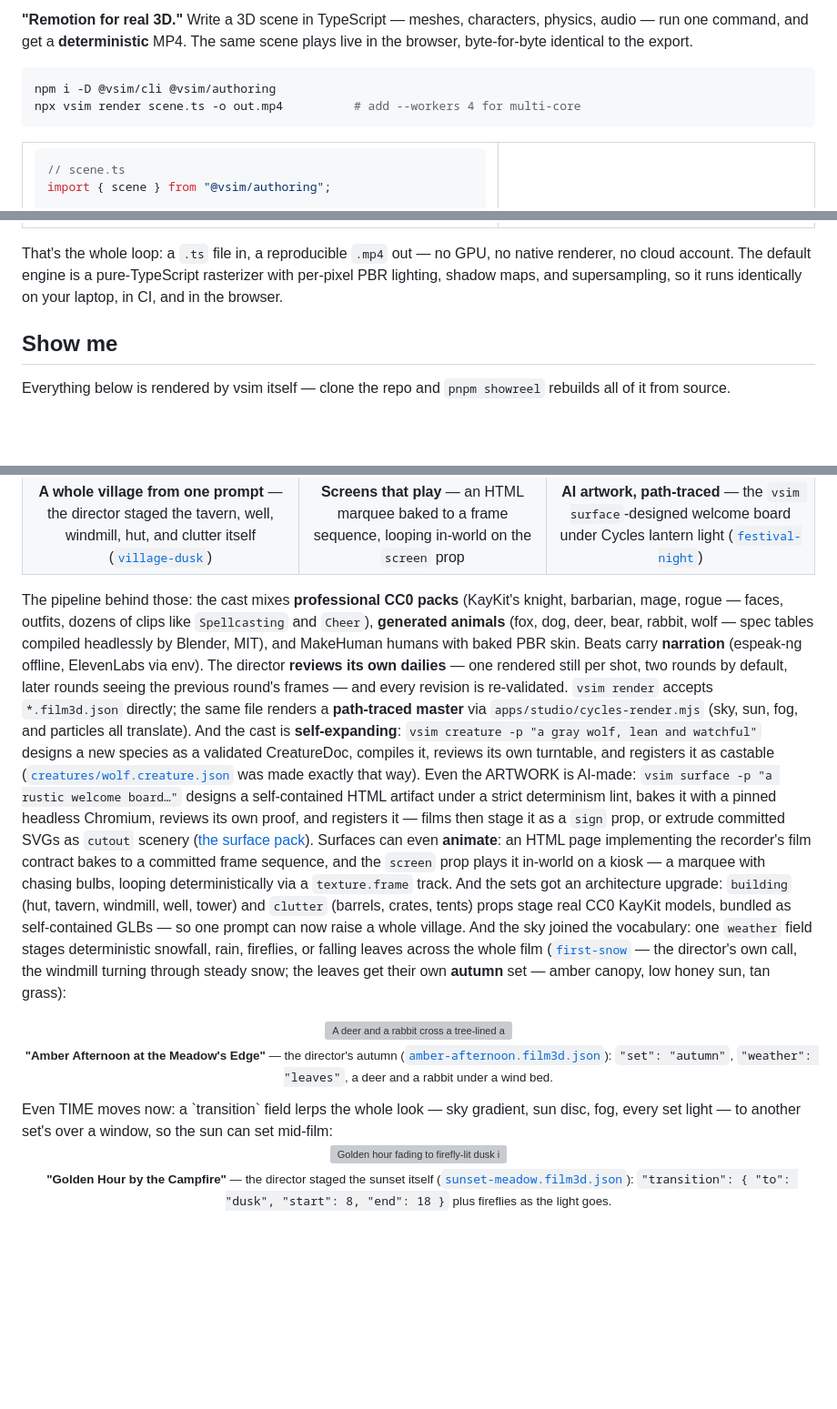
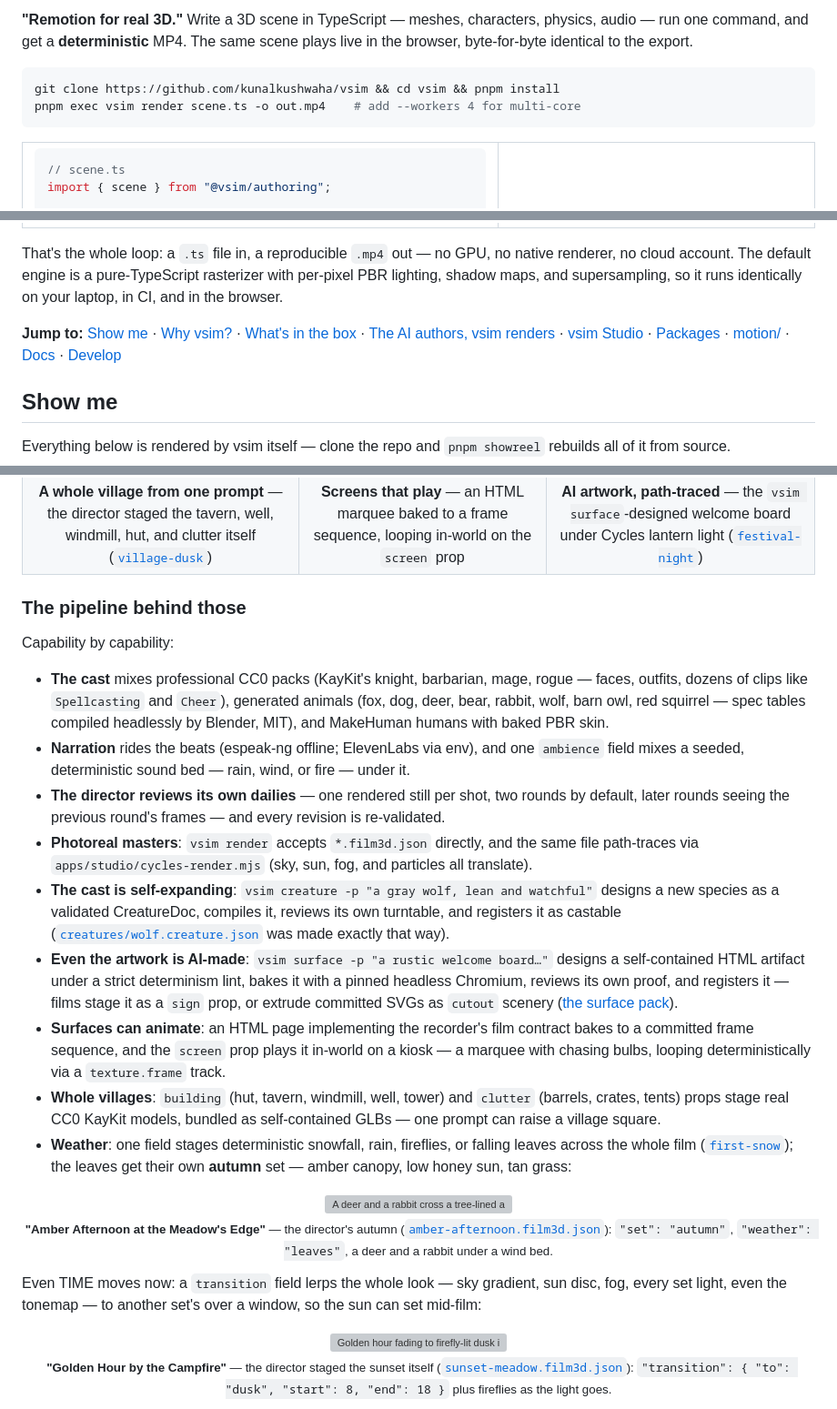
Before and after one commit to kunalkushwaha/vsim, a Markdown page: README.md, 3 parts joined by grey strips. Shown at 91% size. GitHub-like rendering; blank space fills up the shorter version; grey boxes are pictures that could not be loaded.

Commit message:
docs: README overhaul — honest quickstart, TOC, structure, fresh facts (#101)
- The install snippet claimed npm packages that aren't published; the
  quickstart is now the clone flow that actually works.
- A "Jump to" TOC after the hero.
- The 28-line "pipeline behind those" paragraph is now a capability
  bullet list, and the AI section gained sub-headings (edit / 2D films /
  3D films / pipeline).
- Fixed a malformed paragraph: the amber-afternoon figure's closing tag
  was glued to the next sentence.
- Fresh facts: cast list gains the barn owl and red squirrel, the shot
  list mentions handheld, the transition line notes the tonemap
  crossfade, showreel wording no longer contradicts the example count,
  and the Docs section lists the two living design logs.


Claude-Session: https://claude.ai/code/session_011WwKqTr7i1vEpQY9DKSzE7

Co-authored-by: Claude <noreply@anthropic.com>

````diff
--- a/README.md
+++ b/README.md
@@ -7,8 +7,8 @@ audio — run one command, and get a **deterministic** MP4. The same scene plays
 browser, byte-for-byte identical to the export.
 
 ```bash
-npm i -D @vsim/cli @vsim/authoring
-npx vsim render scene.ts -o out.mp4          # add --workers 4 for multi-core
+git clone https://github.com/kunalkushwaha/vsim && cd vsim && pnpm install
+pnpm exec vsim render scene.ts -o out.mp4    # add --workers 4 for multi-core
 ```
 
 <table>
@@ -47,6 +47,17 @@ That's the whole loop: a `.ts` file in, a reproducible `.mp4` out — no GPU, no
 renderer, no cloud account. The default engine is a pure-TypeScript rasterizer with
 per-pixel PBR lighting, shadow maps, and supersampling, so it runs identically on your
 laptop, in CI, and in the browser.
+
+**Jump to:**
+[Show me](#show-me) ·
+[Why vsim?](#why-vsim) ·
+[What's in the box](#whats-in-the-box) ·
+[The AI authors, vsim renders](#the-ai-authors-vsim-renders) ·
+[vsim Studio](#vsim-studio--the-visual-editor) ·
+[Packages](#packages) ·
+[motion/](#motion--films-from-svg--css) ·
+[Docs](#docs) ·
+[Develop](#develop)
 
 ## Show me
 
@@ -204,33 +222,41 @@ the schema validates everything, so the model can't hand back a film that doesn'
 | ![The Knight Returns Home](docs/media/village-dusk.gif) | ![animated marquee screen at night](docs/media/marquee-night.png) | ![Cycles master of the festival sign](docs/media/festival-master.png) |
 | **A whole village from one prompt** — the director staged the tavern, well, windmill, hut, and clutter itself ([`village-dusk`](films/village-dusk.film3d.json)) | **Screens that play** — an HTML marquee baked to a frame sequence, looping in-world on the `screen` prop | **AI artwork, path-traced** — the `vsim surface`-designed welcome board under Cycles lantern light ([`festival-night`](films/festival-night.film3d.json)) |
 
-The pipeline behind those: the cast mixes **professional CC0 packs** (KayKit's knight,
-barbarian, mage, rogue — faces, outfits, dozens of clips like `Spellcasting` and `Cheer`),
-**generated animals** (fox, dog, deer, bear, rabbit, wolf — spec tables compiled headlessly
-by Blender, MIT), and MakeHuman humans with baked PBR skin. Beats carry **narration**
-(espeak-ng offline, ElevenLabs via env). The director **reviews its own dailies** — one
-rendered still per shot, two rounds by default, later rounds seeing the previous round's
-frames — and every revision is re-validated. `vsim render` accepts `*.film3d.json`
-directly; the same file renders a **path-traced master** via
-`apps/studio/cycles-render.mjs` (sky, sun, fog, and particles all translate). And the cast
-is **self-expanding**: `vsim creature -p "a gray wolf, lean and watchful"` designs a new
-species as a validated CreatureDoc, compiles it, reviews its own turntable, and registers
-it as castable ([`creatures/wolf.creature.json`](creatures/wolf.creature.json) was made
-exactly that way). Even the ARTWORK is AI-made: `vsim surface -p "a rustic welcome
-board…"` designs a self-contained HTML artifact under a strict determinism lint, bakes it
-with a pinned headless Chromium, reviews its own proof, and registers it — films then
-stage it as a `sign` prop, or extrude committed SVGs as `cutout` scenery
-([the surface pack](docs/plan-surface-pack.md)). Surfaces can even **animate**: an HTML
-page implementing the recorder's film contract bakes to a committed frame sequence, and
-the `screen` prop plays it in-world on a kiosk — a marquee with chasing bulbs, looping
-deterministically via a `texture.frame` track. And the sets got an architecture upgrade:
-`building` (hut, tavern, windmill, well, tower) and `clutter` (barrels, crates, tents)
-props stage real CC0 KayKit models, bundled as self-contained GLBs — so one prompt can
-now raise a whole village. And the sky joined the vocabulary: one `weather` field stages
-deterministic snowfall, rain, fireflies, or falling leaves across the whole film
-([`first-snow`](films/first-snow.film3d.json) — the director's own call, the windmill
-turning through steady snow; the leaves get their own **autumn** set — amber canopy,
-low honey sun, tan grass):
+### The pipeline behind those
+
+Capability by capability:
+
+- **The cast** mixes professional CC0 packs (KayKit's knight, barbarian, mage, rogue —
+  faces, outfits, dozens of clips like `Spellcasting` and `Cheer`), generated animals
+  (fox, dog, deer, bear, rabbit, wolf, barn owl, red squirrel — spec tables compiled
+  headlessly by Blender, MIT), and MakeHuman humans with baked PBR skin.
+- **Narration** rides the beats (espeak-ng offline; ElevenLabs via env), and one
+  `ambience` field mixes a seeded, deterministic sound bed — rain, wind, or fire —
+  under it.
+- **The director reviews its own dailies** — one rendered still per shot, two rounds by
+  default, later rounds seeing the previous round's frames — and every revision is
+  re-validated.
+- **Photoreal masters**: `vsim render` accepts `*.film3d.json` directly, and the same
+  file path-traces via `apps/studio/cycles-render.mjs` (sky, sun, fog, and particles all
+  translate).
+- **The cast is self-expanding**: `vsim creature -p "a gray wolf, lean and watchful"`
+  designs a new species as a validated CreatureDoc, compiles it, reviews its own
+  turntable, and registers it as castable
+  ([`creatures/wolf.creature.json`](creatures/wolf.creature.json) was made exactly that way).
+- **Even the artwork is AI-made**: `vsim surface -p "a rustic welcome board…"` designs a
+  self-contained HTML artifact under a strict determinism lint, bakes it with a pinned
+  headless Chromium, reviews its own proof, and registers it — films stage it as a `sign`
+  prop, or extrude committed SVGs as `cutout` scenery
+  ([the surface pack](docs/plan-surface-pack.md)).
+- **Surfaces can animate**: an HTML page implementing the recorder's film contract bakes
+  to a committed frame sequence, and the `screen` prop plays it in-world on a kiosk — a
+  marquee with chasing bulbs, looping deterministically via a `texture.frame` track.
+- **Whole villages**: `building` (hut, tavern, windmill, well, tower) and `clutter`
+  (barrels, crates, tents) props stage real CC0 KayKit models, bundled as self-contained
+  GLBs — one prompt can raise a village square.
+- **Weather**: one field stages deterministic snowfall, rain, fireflies, or falling
+  leaves across the whole film ([`first-snow`](films/first-snow.film3d.json)); the leaves
+  get their own **autumn** set — amber canopy, low honey sun, tan grass:
 
 <p align="center">
   <img src="docs/media/amber-afternoon.gif" width="640" alt="A deer and a rabbit cross a tree-lined amber meadow as golden leaves drift down through warm afternoon haze" />
@@ -238,9 +264,11 @@ low honey sun, tan grass):
   <sub><strong>"Amber Afternoon at the Meadow's Edge"</strong> — the director's autumn
   (<a href="films/amber-afternoon.film3d.json"><code>amber-afternoon.film3d.json</code></a>):
   <code>"set": "autumn"</code>, <code>"weather": "leaves"</code>, a deer and a rabbit under a wind bed.</sub>
-</p> Even TIME moves now: a `transition` field lerps the whole
-look — sky gradient, sun disc, fog, every set light — to another set's over a window, so
-the sun can set mid-film:
+</p>
+
+Even TIME moves now: a `transition` field lerps the whole
+look — sky gradient, sun disc, fog, every set light, even the tonemap — to another set's
+over a window, so the sun can set mid-film:
 
 <p align="center">
   <img src="docs/media/sunset-meadow.gif" width="640" alt="Golden hour fading to firefly-lit dusk in one continuous shot: a fox and rabbit settle by a campfire as the sky, fog, and lighting transition from day to night" />
````
Also changed, not shown: other parts of README.md (+14 -5 lines).
